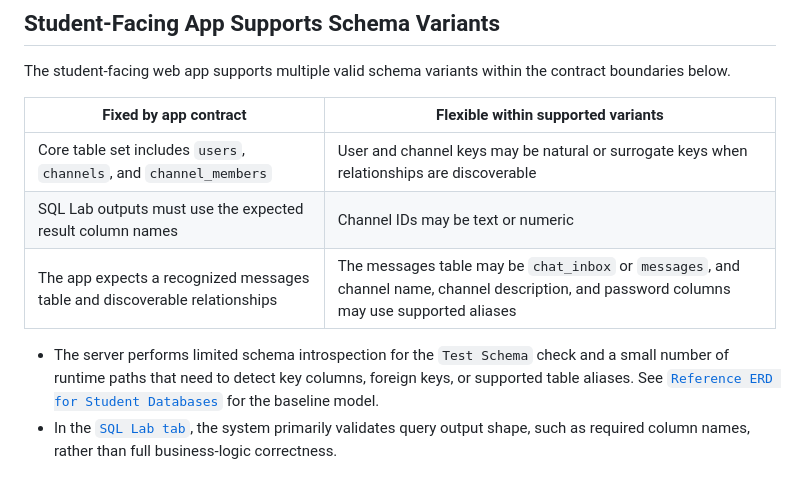
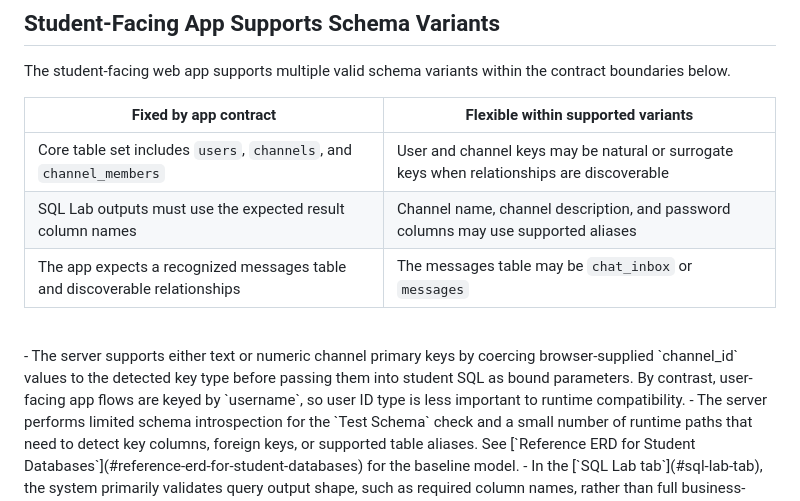
Before and after one commit to bcsaldias/sql-chat-teaching-system, a Markdown page: README.md, the part around the change. Drawn GitHub-style; blank space fills up the shorter version.

Commit message:
Fixed details

```diff
--- a/README.md
+++ b/README.md
@@ -156,9 +156,10 @@ The student-facing web app supports multiple valid schema variants within the co
 | Fixed by app contract | Flexible within supported variants |
 | --- | --- |
 | Core table set includes `users`, `channels`, and `channel_members` | User and channel keys may be natural or surrogate keys when relationships are discoverable |
-| SQL Lab outputs must use the expected result column names | Channel IDs may be text or numeric |
-| The app expects a recognized messages table and discoverable relationships | The messages table may be `chat_inbox` or `messages`, and channel name, channel description, and password columns may use supported aliases |
-
+| SQL Lab outputs must use the expected result column names | Channel name, channel description, and password columns may use supported aliases |
+| The app expects a recognized messages table and discoverable relationships | The messages table may be `chat_inbox` or `messages` |
+<br>
+- The server supports either text or numeric channel primary keys by coercing browser-supplied `channel_id` values to the detected key type before passing them into student SQL as bound parameters. By contrast, user-facing app flows are keyed by `username`, so user ID type is less important to runtime compatibility.
 - The server performs limited schema introspection for the `Test Schema` check and a small number of runtime paths that need to detect key columns, foreign keys, or supported table aliases. See [`Reference ERD for Student Databases`](#reference-erd-for-student-databases) for the baseline model.
 - In the [`SQL Lab tab`](#sql-lab-tab), the system primarily validates query output shape, such as required column names, rather than full business-logic correctness.
 - Students can validate query accuracy by interacting with the app, as errors will surface in broken features such as failed logins or missing messages.
```
Also changed, not shown: docs/SETTINGS.md (+5 -0 lines).
